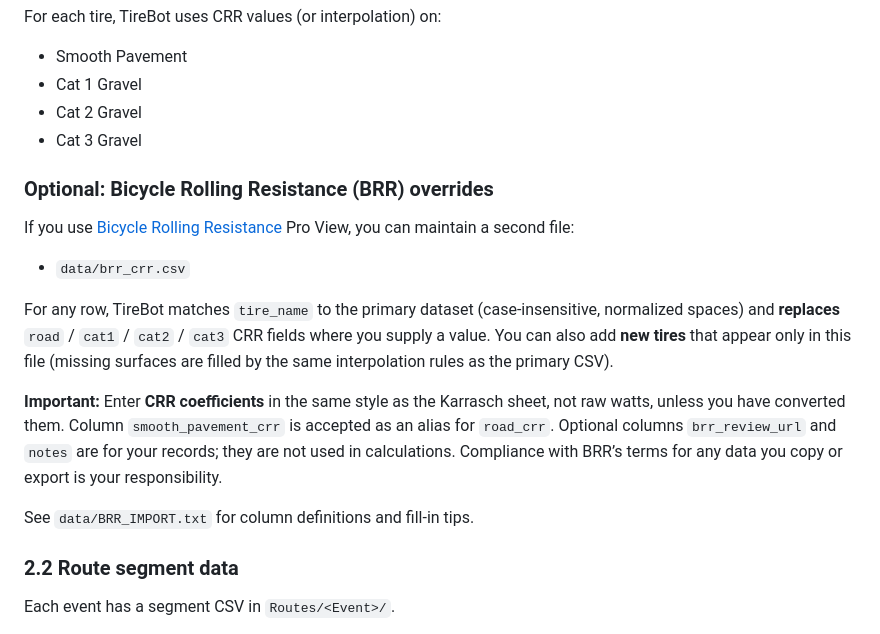
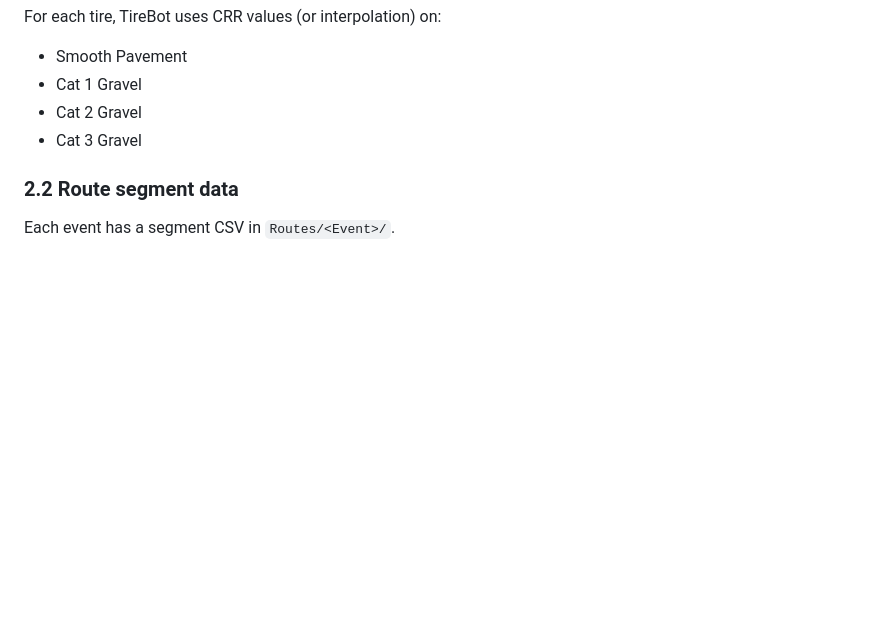
Before and after one commit to jaredverbeke/TireBot, a Markdown page: docs/WHITEPAPER.md, the part around one of its changes. Drawn GitHub-style; blank space fills up the shorter version.

```diff
--- a/docs/WHITEPAPER.md
+++ b/docs/WHITEPAPER.md
@@ -40,18 +40,6 @@ For each tire, TireBot uses CRR values (or interpolation) on:
 - Cat 1 Gravel
 - Cat 2 Gravel
 - Cat 3 Gravel
-
-### Optional: Bicycle Rolling Resistance (BRR) overrides
-
-If you use [Bicycle Rolling Resistance](https://www.bicyclerollingresistance.com/) Pro View, you can maintain a second file:
-
-- `data/brr_crr.csv`
-
-For any row, TireBot matches `tire_name` to the primary dataset (case-insensitive, normalized spaces) and **replaces** `road` / `cat1` / `cat2` / `cat3` CRR fields where you supply a value. You can also add **new tires** that appear only in this file (missing surfaces are filled by the same interpolation rules as the primary CSV).
-
-**Important:** Enter **CRR coefficients** in the same style as the Karrasch sheet, not raw watts, unless you have converted them. Column `smooth_pavement_crr` is accepted as an alias for `road_crr`. Optional columns `brr_review_url` and `notes` are for your records; they are not used in calculations. Compliance with BRR’s terms for any data you copy or export is your responsibility.
-
-See `data/BRR_IMPORT.txt` for column definitions and fill-in tips.
 
 ### 2.2 Route segment data
 
```
Also changed, not shown: other parts of docs/WHITEPAPER.md (+38 -0 lines).
